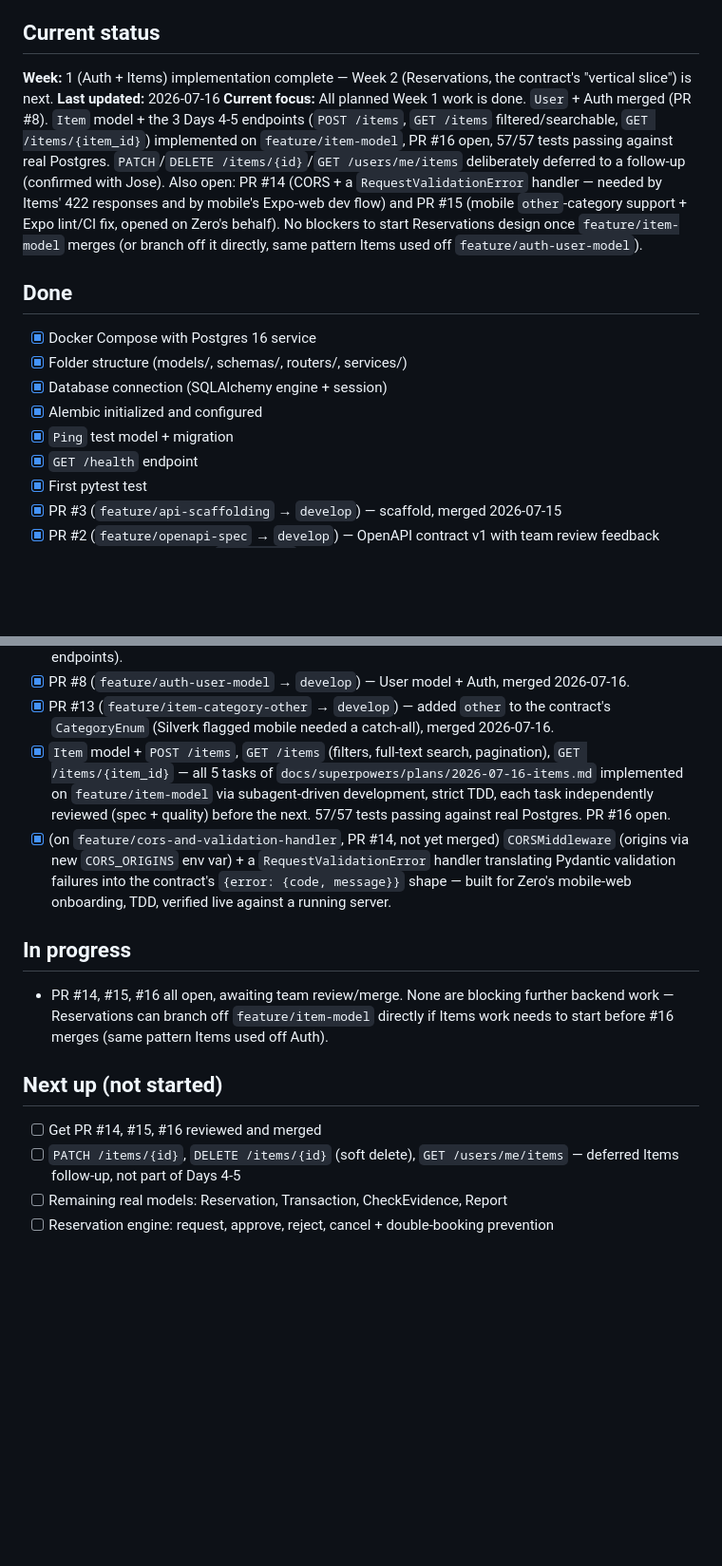
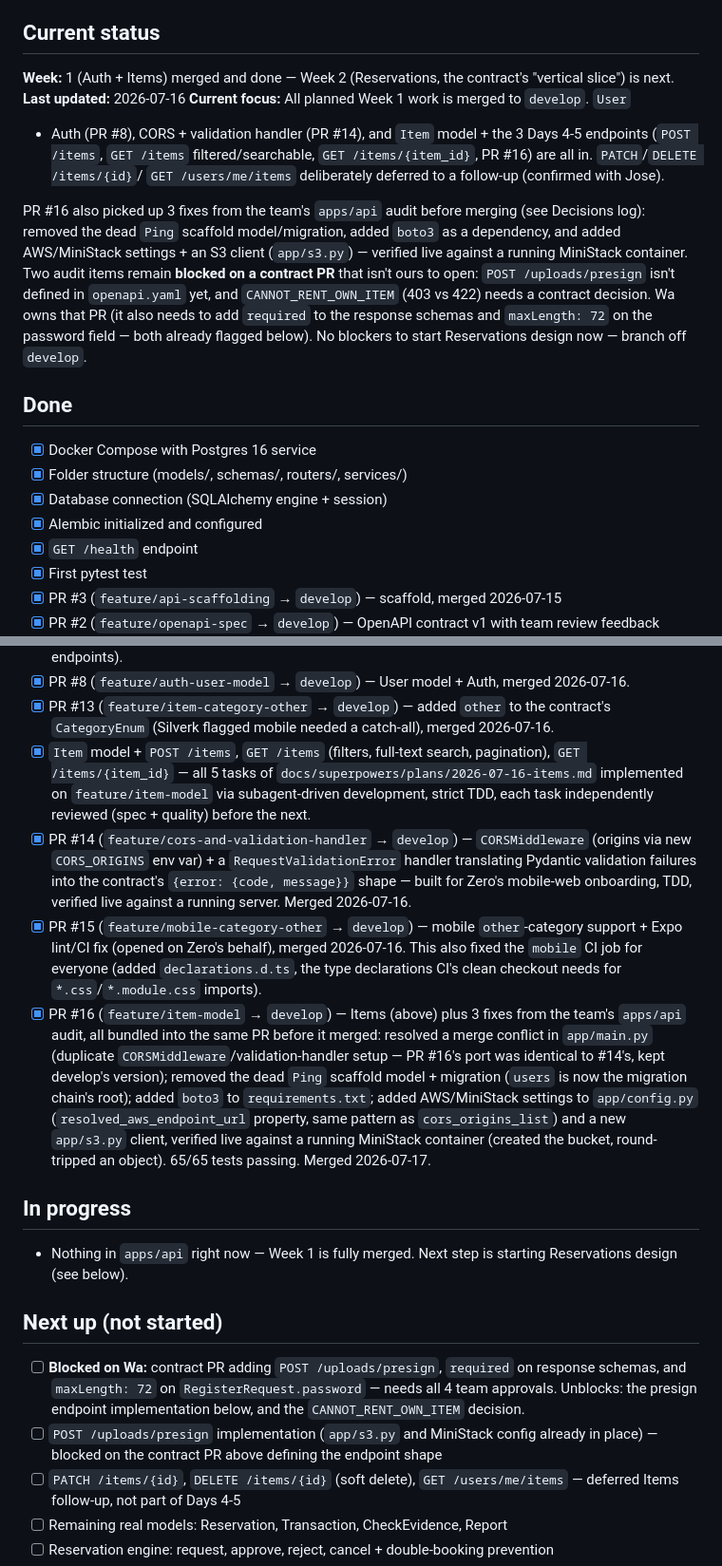
Before and after one commit to Wa39/rentatodo, a Markdown page: apps/api/ROADMAP.md, 2 parts joined by grey strips. Shown at 95% size. Drawn GitHub-style; blank space fills up the shorter version.

Commit message:
docs(api): update roadmap — Week 1 fully merged, audit items 1-3 done
PR #14, #15, and #16 are all merged to develop. PR #16 also bundled 3
fixes from the team's apps/api audit (Ping scaffold removed, boto3
added, MiniStack-aware S3 client added). Remaining audit items
(presign endpoint, 403-vs-422 decision) are blocked on Wa's upcoming
contract PR. Next up: Reservations (Week 2) design.

Co-Authored-By: Claude Sonnet 5 <noreply@anthropic.com>

```diff
--- a/apps/api/ROADMAP.md
+++ b/apps/api/ROADMAP.md
@@ -7,20 +7,27 @@
 
 ## Current status
 
-**Week:** 1 (Auth + Items) implementation complete — Week 2 (Reservations,
-the contract's "vertical slice") is next.
+**Week:** 1 (Auth + Items) merged and done — Week 2 (Reservations, the
+contract's "vertical slice") is next.
 **Last updated:** 2026-07-16
-**Current focus:** All planned Week 1 work is done. `User` + Auth merged
-(PR #8). `Item` model + the 3 Days 4-5 endpoints (`POST /items`, `GET
-/items` filtered/searchable, `GET /items/{item_id}`) implemented on
-`feature/item-model`, PR #16 open, 57/57 tests passing against real
-Postgres. `PATCH`/`DELETE /items/{id}`/`GET /users/me/items` deliberately
-deferred to a follow-up (confirmed with Jose). Also open: PR #14 (CORS +
-a `RequestValidationError` handler — needed by Items' 422 responses and
-by mobile's Expo-web dev flow) and PR #15 (mobile `other`-category
-support + Expo lint/CI fix, opened on Zero's behalf). No blockers to
-start Reservations design once `feature/item-model` merges (or branch
-off it directly, same pattern Items used off `feature/auth-user-model`).
+**Current focus:** All planned Week 1 work is merged to `develop`. `User`
++ Auth (PR #8), CORS + validation handler (PR #14), and `Item` model +
+the 3 Days 4-5 endpoints (`POST /items`, `GET /items` filtered/searchable,
+`GET /items/{item_id}`, PR #16) are all in. `PATCH`/`DELETE /items/{id}`/
+`GET /users/me/items` deliberately deferred to a follow-up (confirmed
+with Jose).
+
+PR #16 also picked up 3 fixes from the team's `apps/api` audit before
+merging (see Decisions log): removed the dead `Ping` scaffold
+model/migration, added `boto3` as a dependency, and added AWS/MiniStack
+settings + an S3 client (`app/s3.py`) — verified live against a running
+MiniStack container. Two audit items remain **blocked on a contract PR**
+that isn't ours to open: `POST /uploads/presign` isn't defined in
+`openapi.yaml` yet, and `CANNOT_RENT_OWN_ITEM` (403 vs 422) needs a
+contract decision. Wa owns that PR (it also needs to add `required` to
+the response schemas and `maxLength: 72` on the password field — both
+already flagged below). No blockers to start Reservations design now —
+branch off `develop`.
 
 ## Done
 
@@ -28,7 +35,6 @@ off it directly, same pattern Items used off `feature/auth-user-model`).
 - [x] Folder structure (models/, schemas/, routers/, services/)
 - [x] Database connection (SQLAlchemy engine + session)
 - [x] Alembic initialized and configured
-- [x] `Ping` test model + migration
 - [x] `GET /health` endpoint
 - [x] First pytest test
 - [x] PR #3 (`feature/api-scaffolding` → `develop`) — scaffold, merged 2026-07-15
@@ -37,16 +43,19 @@ off it directly, same pattern Items used off `feature/auth-user-model`).
 - [x] `User` model + Auth (`register`, `login`, `GET /users/me`) — all 9 tasks of `docs/superpowers/plans/2026-07-15-user-auth.md` implemented on `feature/auth-user-model`, TDD throughout, one commit per task. 25/25 tests passing (`app/config.py`, `AppError`, `db_session`/`client`/`make_user` fixtures, `User` model + migration, password hashing + JWT primitives, `get_current_user`, Auth schemas, `register_user`/`authenticate_user`, the 3 live endpoints).
 - [x] PR #8 (`feature/auth-user-model` → `develop`) — User model + Auth, merged 2026-07-16.
 - [x] PR #13 (`feature/item-category-other` → `develop`) — added `other` to the contract's `CategoryEnum` (Silverk flagged mobile needed a catch-all), merged 2026-07-16.
-- [x] `Item` model + `POST /items`, `GET /items` (filters, full-text search, pagination), `GET /items/{item_id}` — all 5 tasks of `docs/superpowers/plans/2026-07-16-items.md` implemented on `feature/item-model` via subagent-driven development, strict TDD, each task independently reviewed (spec + quality) before the next. 57/57 tests passing against real Postgres. PR #16 open.
-- [x] (on `feature/cors-and-validation-handler`, PR #14, not yet merged) `CORSMiddleware` (origins via new `CORS_ORIGINS` env var) + a `RequestValidationError` handler translating Pydantic validation failures into the contract's `{error: {code, message}}` shape — built for Zero's mobile-web onboarding, TDD, verified live against a running server.
+- [x] `Item` model + `POST /items`, `GET /items` (filters, full-text search, pagination), `GET /items/{item_id}` — all 5 tasks of `docs/superpowers/plans/2026-07-16-items.md` implemented on `feature/item-model` via subagent-driven development, strict TDD, each task independently reviewed (spec + quality) before the next.
+- [x] PR #14 (`feature/cors-and-validation-handler` → `develop`) — `CORSMiddleware` (origins via new `CORS_ORIGINS` env var) + a `RequestValidationError` handler translating Pydantic validation failures into the contract's `{error: {code, message}}` shape — built for Zero's mobile-web onboarding, TDD, verified live against a running server. Merged 2026-07-16.
+- [x] PR #15 (`feature/mobile-category-other` → `develop`) — mobile `other`-category support + Expo lint/CI fix (opened on Zero's behalf), merged 2026-07-16. This also fixed the `mobile` CI job for everyone (added `declarations.d.ts`, the type declarations CI's clean checkout needs for `*.css`/`*.module.css` imports).
+- [x] PR #16 (`feature/item-model` → `develop`) — Items (above) plus 3 fixes from the team's `apps/api` audit, all bundled into the same PR before it merged: resolved a merge conflict in `app/main.py` (duplicate `CORSMiddleware`/validation-handler setup — PR #16's port was identical to #14's, kept develop's version); removed the dead `Ping` scaffold model + migration (`users` is now the migration chain's root); added `boto3` to `requirements.txt`; added AWS/MiniStack settings to `app/config.py` (`resolved_aws_endpoint_url` property, same pattern as `cors_origins_list`) and a new `app/s3.py` client, verified live against a running MiniStack container (created the bucket, round-tripped an object). 65/65 tests passing. Merged 2026-07-17.
 
 ## In progress
 
-- PR #14, #15, #16 all open, awaiting team review/merge. None are blocking further backend work — Reservations can branch off `feature/item-model` directly if Items work needs to start before #16 merges (same pattern Items used off Auth).
+- Nothing in `apps/api` right now — Week 1 is fully merged. Next step is starting Reservations design (see below).
 
 ## Next up (not started)
 
-- [ ] Get PR #14, #15, #16 reviewed and merged
+- [ ] **Blocked on Wa:** contract PR adding `POST /uploads/presign`, `required` on response schemas, and `maxLength: 72` on `RegisterRequest.password` — needs all 4 team approvals. Unblocks: the presign endpoint implementation below, and the `CANNOT_RENT_OWN_ITEM` decision.
+- [ ] `POST /uploads/presign` implementation (`app/s3.py` and MiniStack config already in place) — blocked on the contract PR above defining the endpoint shape
 - [ ] `PATCH /items/{id}`, `DELETE /items/{id}` (soft delete), `GET /users/me/items` — deferred Items follow-up, not part of Days 4-5
 - [ ] Remaining real models: Reservation, Transaction, CheckEvidence, Report
 - [ ] Reservation engine: request, approve, reject, cancel + double-booking prevention
```
Also changed, not shown: other parts of apps/api/ROADMAP.md (+6 -2 lines).
